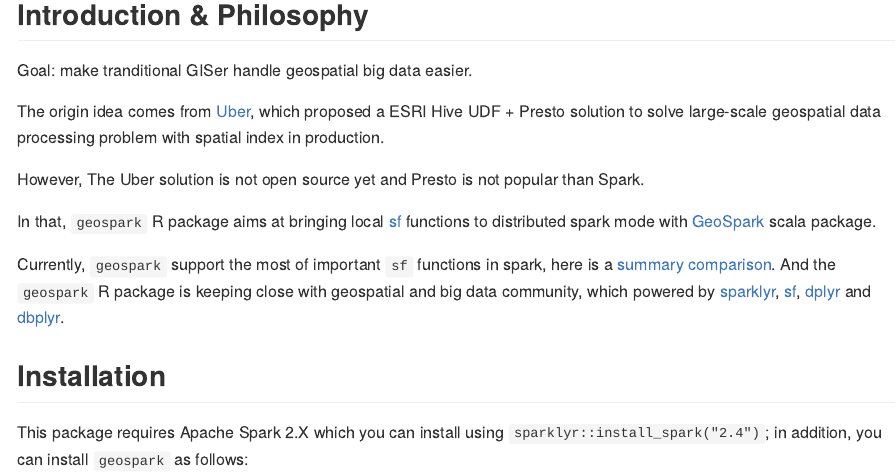
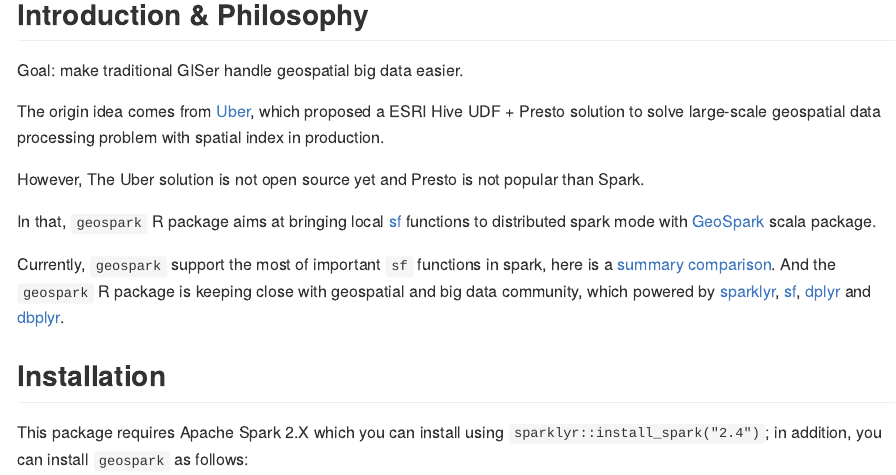
Before and after one commit to harryprince/geospark, an R Markdown document (README.Rmd): the page in a window 1100 px wide, from 200 px down. Rendered offline with R 4.5, knitr and Pandoc, with nearby package versions; long lines of code are wrapped; badge pictures from the web are left out.

Commit message:
Update README.Rmd

```diff
--- a/README.Rmd
+++ b/README.Rmd
@@ -15,7 +15,7 @@
 
 ## Introduction & Philosophy
 
-Goal: make tranditional GISer handle geospatial big data easier.
+Goal: make traditional GISer handle geospatial big data easier.
 
 The origin idea comes from [Uber](https://www.oreilly.com/ideas/query-the-planet-geospatial-big-data-analytics-at-uber), which proposed a ESRI Hive UDF + Presto solution to solve large-scale geospatial data processing problem with spatial index in production.
 
```
